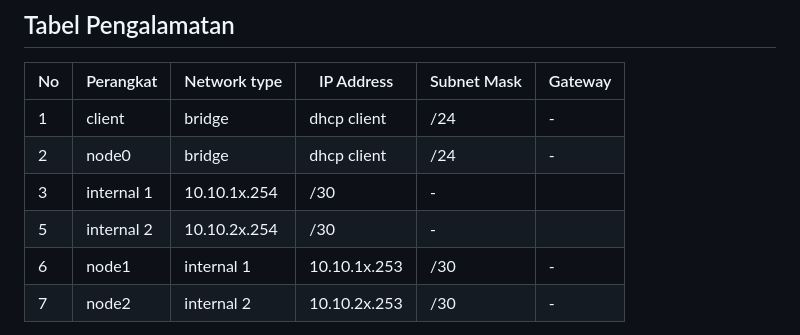
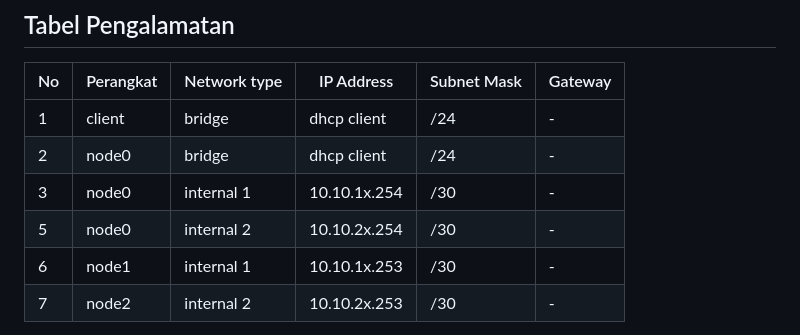
Before and after one commit to anggasmkn1gombong/person, a Markdown page: README.md, the part around the change. Rendered like a GitHub page.

```diff
--- a/README.md
+++ b/README.md
@@ -32,8 +32,8 @@ SMK Negeri 1 Gombong - 2024
 | --- | --- | --- | --- | --- | --- |
 | 1 | client | bridge | dhcp client | /24 | - |
 | 2 | node0 | bridge | dhcp client | /24 | - |
-| 3 | internal 1 | 10.10.1x.254 | /30 | - |
-| 5 | internal 2 | 10.10.2x.254 | /30 | - |
+| 3 | node0 | internal 1 | 10.10.1x.254 | /30 | - |
+| 5 | node0 | internal 2 | 10.10.2x.254 | /30 | - |
 | 6 | node1 | internal 1 | 10.10.1x.253 | /30 | - |
 | 7 | node2 | internal 2 | 10.10.2x.253 | /30 | - |
 
```
